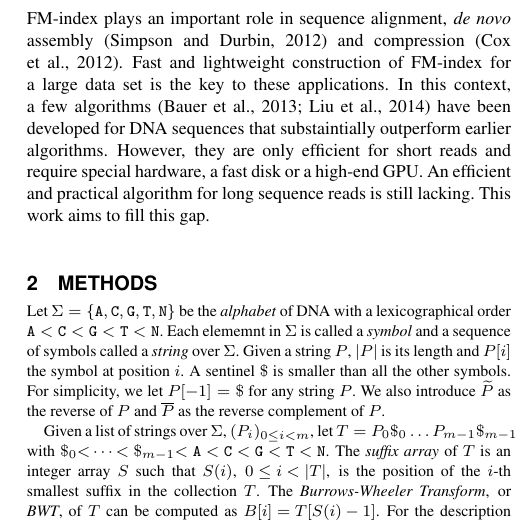
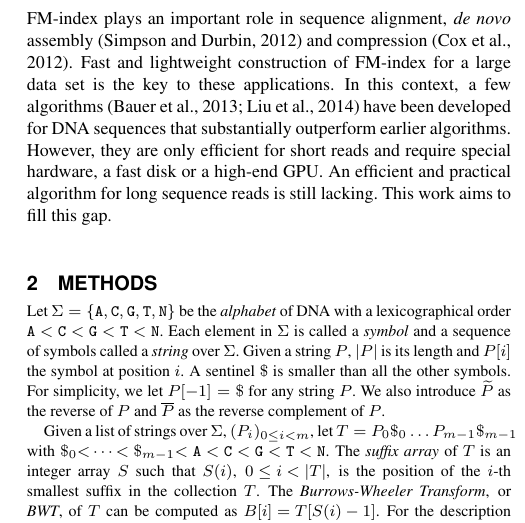
Before and after one commit to lh3/ropebwt2, a LaTeX paper (tex/ropebwt2.tex): part of one column of page 1 of 2, cut so that both start at the same text. Compiled offline with pdfLaTeX.

Commit message:
fixed a few spelling errors

```diff
--- a/tex/ropebwt2.tex
+++ b/tex/ropebwt2.tex
@@ -43,7 +43,7 @@ assembly~\citep{Simpson:2012aa} and compression~\citep{Cox:2012ly}. Fast
 and lightweight construction of FM-index for a large data set is the key to
 these applications. In this context, a few
 algorithms~\citep{DBLP:journals/tcs/BauerCR13,DBLP:journals/corr/LiuLL14} have
-been developed for DNA sequences that substaintially outperform earlier
+been developed for DNA sequences that substantially outperform earlier
 algorithms.  However, they are only efficient for short reads and require
 special hardware, a fast disk or a high-end GPU. An efficient and practical
 algorithm for long sequence reads is still lacking. This work aims to fill this
@@ -53,7 +53,7 @@ gap.
 \begin{methods}
 Let $\Sigma=\{{\tt A},{\tt C},{\tt G},{\tt T},{\tt N}\}$ be the \emph{alphabet}
 of DNA with a lexicographical order
-${\tt A\char60C\char60G\char60T\char60N}$. Each elememnt in $\Sigma$ is
+${\tt A\char60C\char60G\char60T\char60N}$. Each element in $\Sigma$ is
 called a \emph{symbol} and a sequence of symbols called a \emph{string} over
 $\Sigma$. Given a string $P$, $|P|$ is its length and $P[i]$ the symbol at
 position $i$. A sentinel $\$$ is smaller
```
